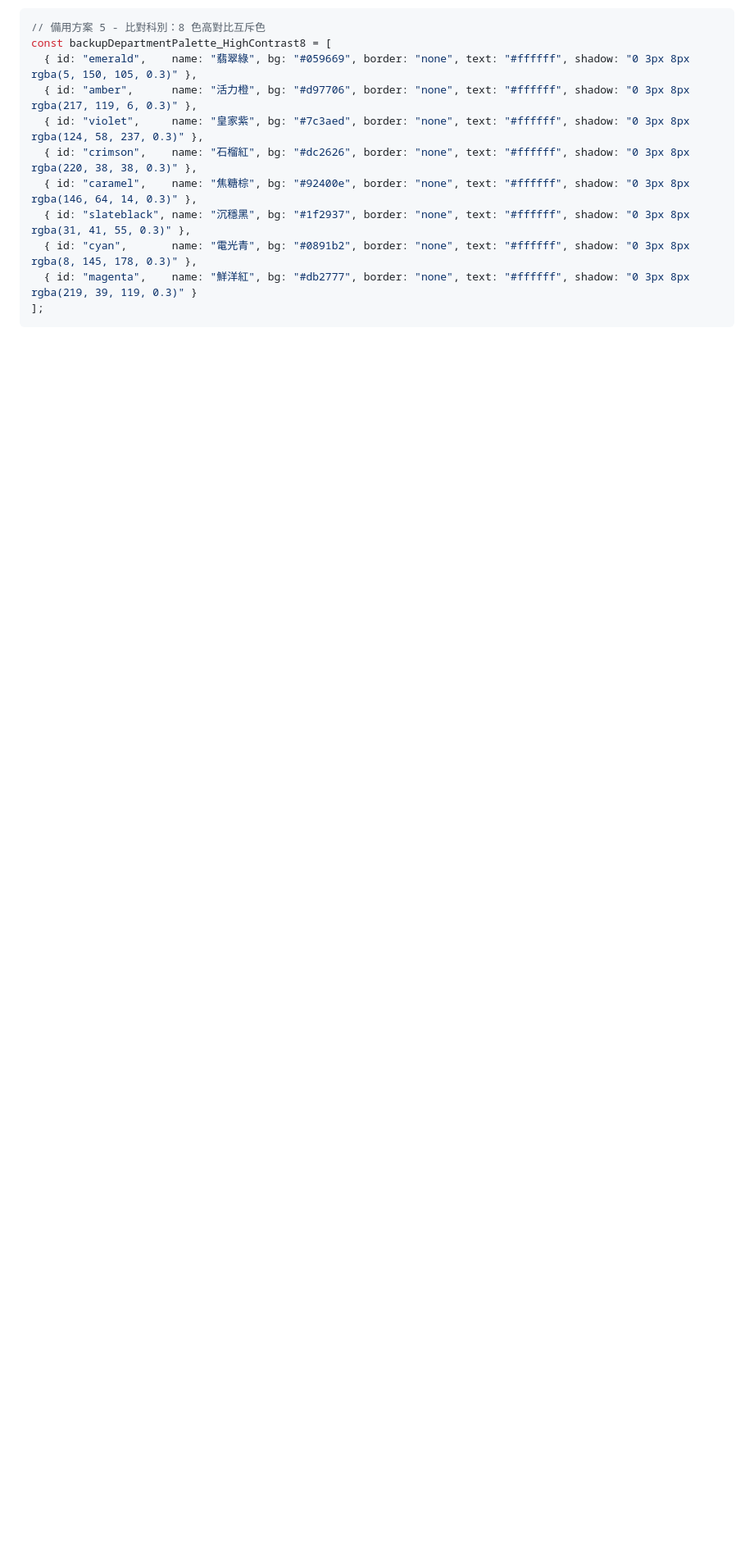
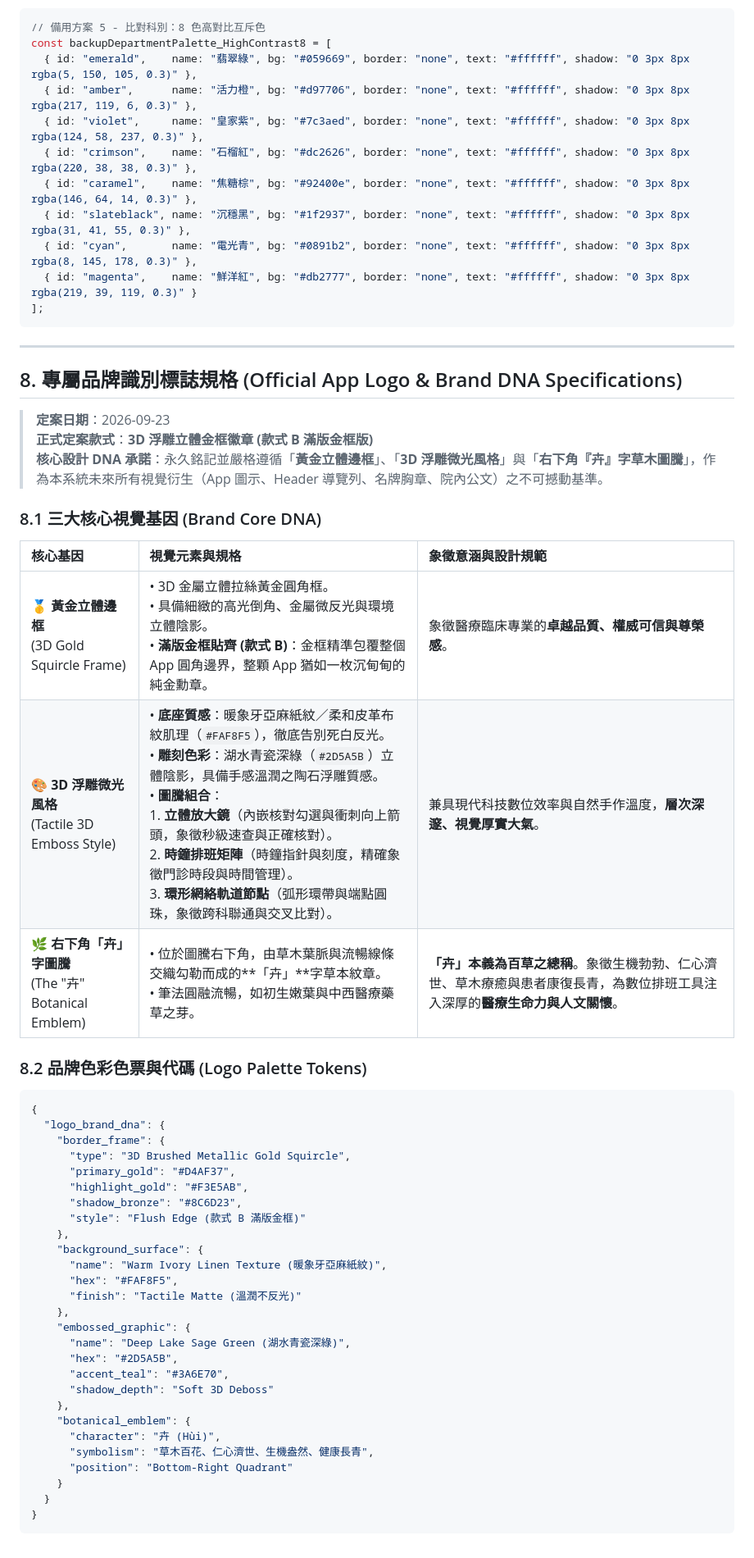
Before and after one commit to DAIDAI082340/OPD-schedule-and-Doctor-code, a Markdown page: DESIGN_PALETTE_SPEC.md, the part around the change. Shown at 82% size. GitHub-like rendering; blank space fills up the shorter version.

Commit message:
docs(brand): permanently inscribe gold frame, 3D embossed style, and Hui botanical emblem DNA

````diff
--- a/DESIGN_PALETTE_SPEC.md
+++ b/DESIGN_PALETTE_SPEC.md
@@ -235,3 +235,51 @@ const backupDepartmentPalette_HighContrast8 = [
   { id: "magenta",    name: "鮮洋紅", bg: "#db2777", border: "none", text: "#ffffff", shadow: "0 3px 8px rgba(219, 39, 119, 0.3)" }
 ];
 ```
+
+---
+
+## 8. 專屬品牌識別標誌規格 (Official App Logo & Brand DNA Specifications)
+
+> **定案日期**：2026-09-23
+> **正式定案款式**：**3D 浮雕立體金框徽章 (款式 B 滿版金框版)**
+> **核心設計 DNA 承諾**：永久銘記並嚴格遵循「**黃金立體邊框**」、「**3D 浮雕微光風格**」與「**右下角『卉』字草木圖騰**」，作為本系統未來所有視覺衍生（App 圖示、Header 導覽列、名牌胸章、院內公文）之不可撼動基準。
+
+### 8.1 三大核心視覺基因 (Brand Core DNA)
+
+| 核心基因 | 視覺元素與規格 | 象徵意涵與設計規範 |
+| :--- | :--- | :--- |
+| **🥇 黃金立體邊框**<br>(3D Gold Squircle Frame) | • 3D 金屬立體拉絲黃金圓角框。<br>• 具備細緻的高光倒角、金屬微反光與環境立體陰影。<br>• **滿版金框貼齊 (款式 B)**：金框精準包覆整個 App 圓角邊界，整顆 App 猶如一枚沉甸甸的純金勳章。 | 象徵醫療臨床專業的**卓越品質、權威可信與尊榮感**。 |
+| **🎨 3D 浮雕微光風格**<br>(Tactile 3D Emboss Style) | • **底座質感**：暖象牙亞麻紙紋／柔和皮革布紋肌理（`#FAF8F5`），徹底告別死白反光。<br>• **雕刻色彩**：湖水青瓷深綠（`#2D5A5B`）立體陰影，具備手感溫潤之陶石浮雕質感。<br>• **圖騰組合**：<br>  1. **立體放大鏡**（內嵌核對勾選與衝刺向上箭頭，象徵秒級速查與正確核對）。<br>  2. **時鐘排班矩陣**（時鐘指針與刻度，精確象徵門診時段與時間管理）。<br>  3. **環形網絡軌道節點**（弧形環帶與端點圓珠，象徵跨科聯通與交叉比對）。 | 兼具現代科技數位效率與自然手作溫度，**層次深邃、視覺厚實大氣**。 |
+| **🌿 右下角「卉」字圖騰**<br>(The "卉" Botanical Emblem) | • 位於圖騰右下角，由草木葉脈與流暢線條交織勾勒而成的**「卉」**字草本紋章。<br>• 筆法圓融流暢，如初生嫩葉與中西醫療藥草之芽。 | **「卉」本義為百草之總稱**。象徵生機勃勃、仁心濟世、草木療癒與患者康復長青，為數位排班工具注入深厚的**醫療生命力與人文關懷**。 |
+
+### 8.2 品牌色彩色票與代碼 (Logo Palette Tokens)
+
+```json
+{
+  "logo_brand_dna": {
+    "border_frame": {
+      "type": "3D Brushed Metallic Gold Squircle",
+      "primary_gold": "#D4AF37",
+      "highlight_gold": "#F3E5AB",
+      "shadow_bronze": "#8C6D23",
+      "style": "Flush Edge (款式 B 滿版金框)"
+    },
+    "background_surface": {
+      "name": "Warm Ivory Linen Texture (暖象牙亞麻紙紋)",
+      "hex": "#FAF8F5",
+      "finish": "Tactile Matte (溫潤不反光)"
+    },
+    "embossed_graphic": {
+      "name": "Deep Lake Sage Green (湖水青瓷深綠)",
+      "hex": "#2D5A5B",
+      "accent_teal": "#3A6E70",
+      "shadow_depth": "Soft 3D Deboss"
+    },
+    "botanical_emblem": {
+      "character": "卉 (Hùi)",
+      "symbolism": "草木百花、仁心濟世、生機盎然、健康長青",
+      "position": "Bottom-Right Quadrant"
+    }
+  }
+}
+```
````
Also changed, not shown: PROJECT_RECORD.md (+14 -0 lines).
